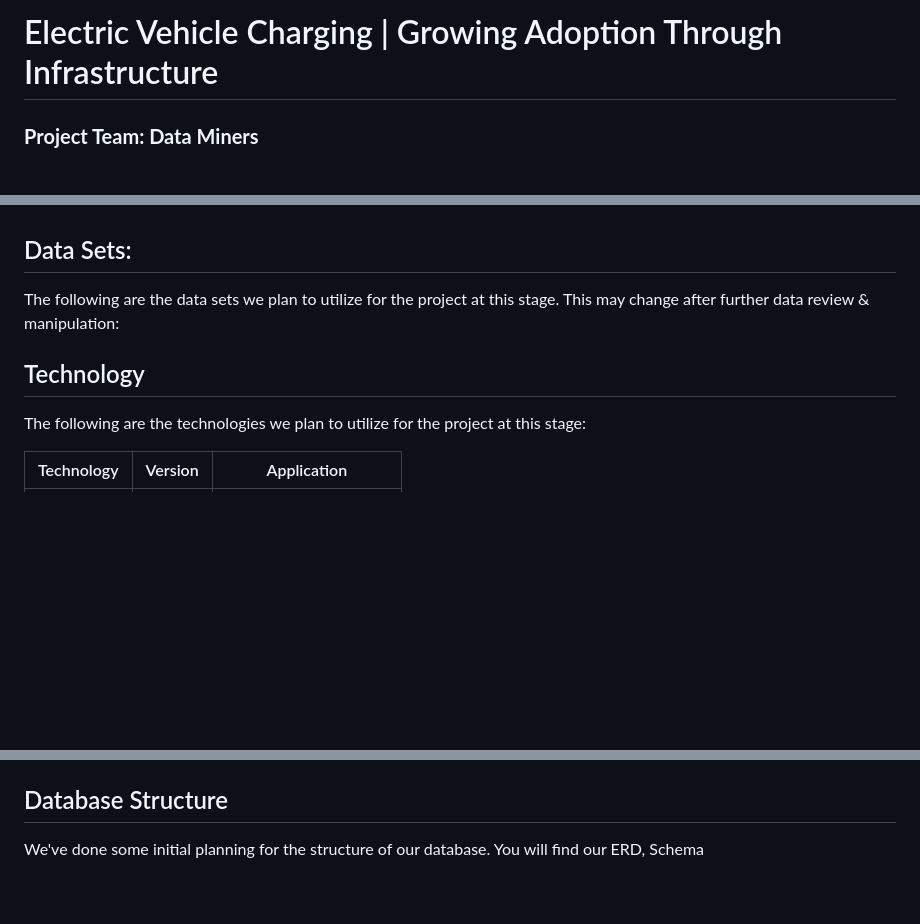
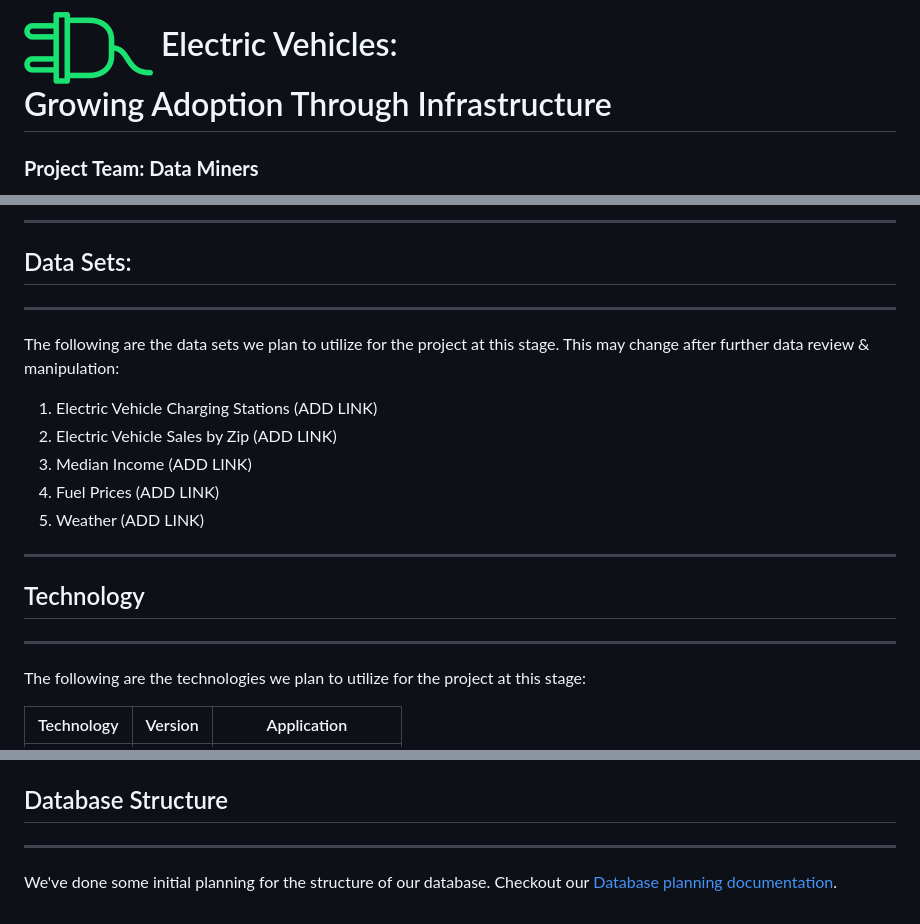
Before and after one commit to jmmadson/data_miners, a Markdown page: README.md, 3 parts joined by grey strips. Rendered like a GitHub page; pictures changed too: images/plug.png (added); blank space fills up the shorter version.

```diff
--- a/README.md
+++ b/README.md
@@ -1,2 +1,5 @@
-# Electric Vehicle Charging | Growing Adoption Through Infrastructure
+
+
+
+# ![](images/plug.png)   Electric Vehicles: <br> Growing Adoption Through Infrastructure
 </hr>
@@ -29,10 +40,20 @@ Through our modeling and analysis we are planning to solve the following questio
 
+-------------
+## Data Sets:
+-------------
+The following are the data sets we plan to utilize for the project at this stage. This may change after further data review & manipulation:
+<ol>
+    <li>Electric Vehicle Charging Stations (ADD LINK)</li>
+    <li>Electric Vehicle Sales by Zip (ADD LINK)</li>
+    <li>Median Income (ADD LINK)</li>
+    <li>Fuel Prices (ADD LINK)</li>
+    <li>Weather (ADD LINK)</li>
+</ol>
+ </br>
 
-## Data Sets:
-The following are the data sets we plan to utilize for the project at this stage. This may change after further data review & manipulation:
-
-
+-------------
 ## Technology
+-------------
 The following are the technologies we plan to utilize for the project at this stage:
 
 |  Technology | Version  |  Application |
@@ -49,2 +77,5 @@ The following are the technologies we plan to utilize for the project at this st
 ## Database Structure
-We've done some initial planning for the structure of our database. You will find our ERD, Schema
+-------------
+
+We've done some initial planning for the structure of our database.
+Checkout our <a href="https://github.com/jmmadson/data_miners/tree/main/database_related">Database planning documentation</a>.
```
Also changed, not shown: other parts of README.md (+22 -7 lines), images/ev_charger.png (added).
